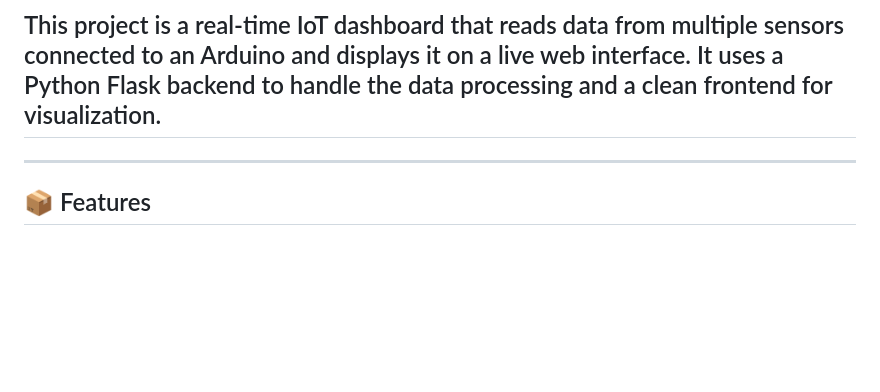
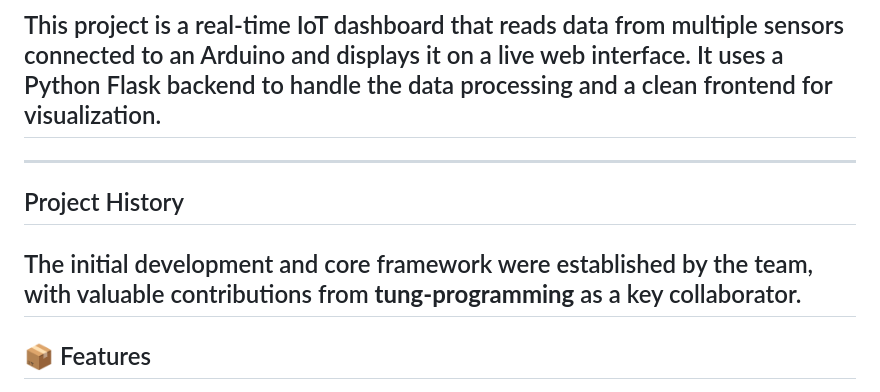
Before and after one commit to VTG56/Hazard-Detection-and-Notification-System, a Markdown page: README.md, the part around the change. Drawn GitHub-style; blank space fills up the shorter version.

```diff
--- a/README.md
+++ b/README.md
@@ -1,5 +1,9 @@
 # 🌡️ Real-Time Sensor Monitoring Dashboard
 ## This project is a real-time IoT dashboard that reads data from multiple sensors connected to an Arduino and displays it on a live web interface. It uses a Python Flask backend to handle the data processing and a clean frontend for visualization.
+---
+## Project History
+
+The initial development and core framework were established by the team, with valuable contributions from **tung-programming** as a key collaborator.
 ---
 ## 📦 Features
 - 🌱 Soil Moisture Monitoring: Detects moisture levels to indicate potential floods or rain.
```
